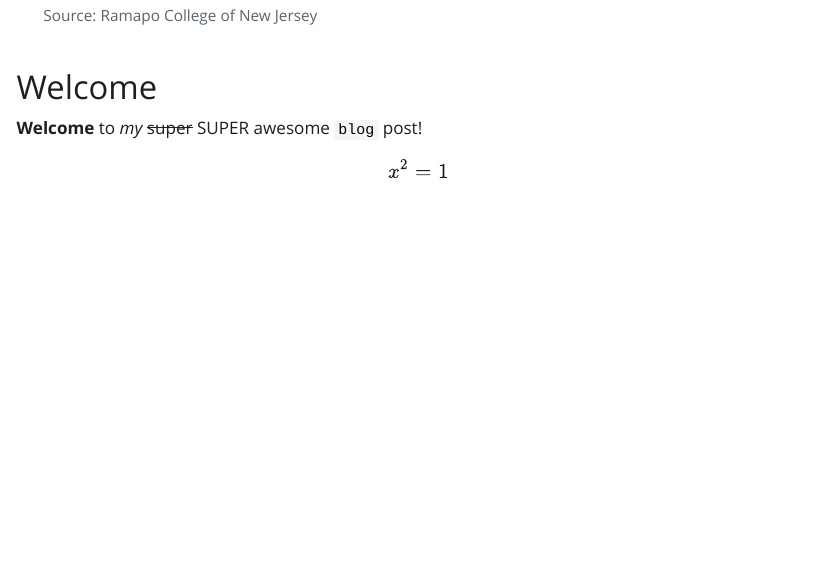
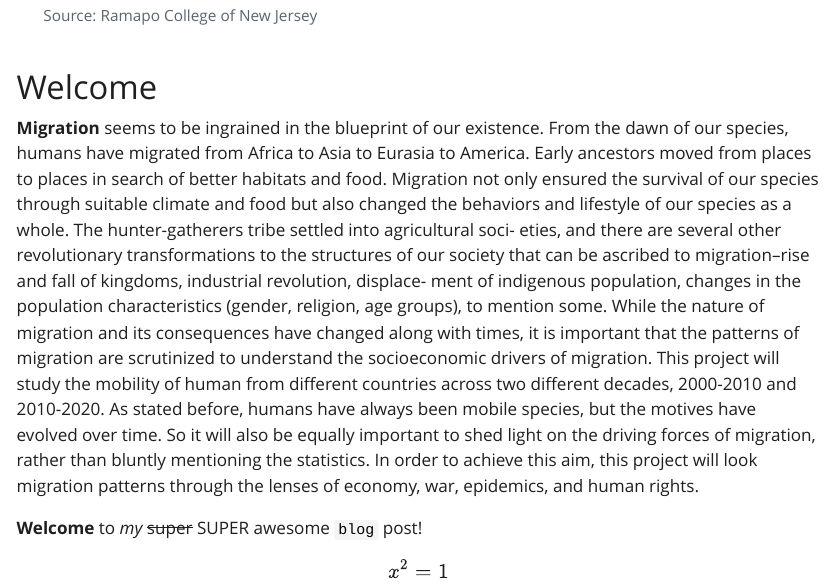
Before and after one commit to 1nishbh/Migration-Our-Story-as-a-Mobile-Species, a Quarto document (doc/blog.qmd): the page in a window 1100 px wide, from 280 px down. The pictures show the output file doc/blog.html that the author committed with the source, opened offline; Quarto's library style sheets are replaced by a plain one without menus.

Commit message:
updated intro

```diff
--- a/doc/blog.qmd
+++ b/doc/blog.qmd
@@ -21,6 +21,7 @@ jupyter: python3
 
 # Welcome
 
+**Migration** seems to be ingrained in the blueprint of our existence. From the dawn of our species, humans have migrated from Africa to Asia to Eurasia to America. Early ancestors moved from places to places in search of better habitats and food. Migration not only ensured the survival of our species through suitable climate and food but also changed the behaviors and lifestyle of our species as a whole. The hunter-gatherers tribe settled into agricultural soci- eties, and there are several other revolutionary transformations to the structures of our society that can be ascribed to migration–rise and fall of kingdoms, industrial revolution, displace- ment of indigenous population, changes in the population characteristics (gender, religion, age groups), to mention some. While the nature of migration and its consequences have changed along with times, it is important that the patterns of migration are scrutinized to understand the socioeconomic drivers of migration. This project will study the mobility of human from different countries across two different decades, 2000-2010 and 2010-2020. As stated before, humans have always been mobile species, but the motives have evolved over time. So it will also be equally important to shed light on the driving forces of migration, rather than bluntly mentioning the statistics. In order to achieve this aim, this project will look migration patterns through the lenses of economy, war, epidemics, and human rights.
 
 **Welcome** to *my* ~~super~~ SUPER awesome `blog` post!
 $$x^2 = 1$$
```
Also changed, not shown: doc/blog.html.
